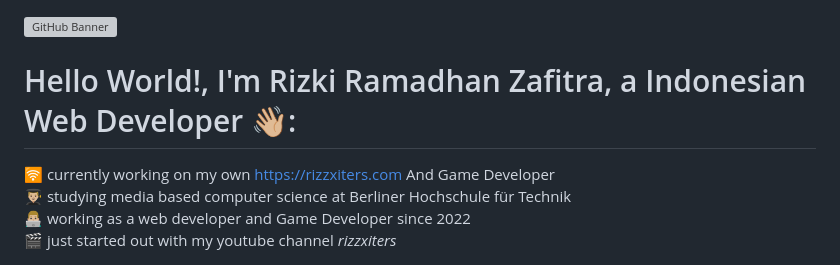
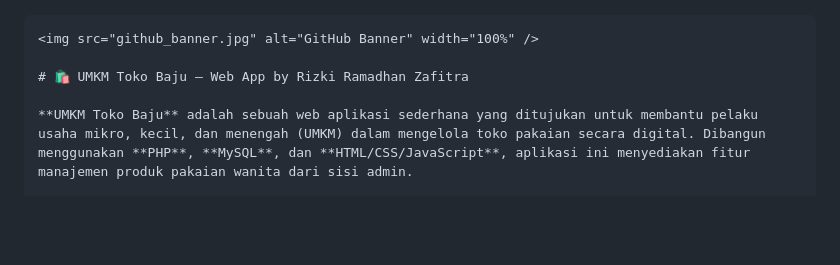
Before and after one commit to rizzxcorp/toko_baju, a Markdown page: README.md, the part around the change printed below. GitHub-like rendering; blank space fills up the shorter version; grey boxes are pictures that could not be loaded.

````diff
--- a/README.md
+++ b/README.md
@@ -1,6 +1,9 @@
+
+
+```markdown
 <img src="github_banner.jpg" alt="GitHub Banner" width="100%" />
 
-# Hello World!, I'm Rizki Ramadhan Zafitra, a Indonesian Web Developer 👋🏼:
-🛜 currently working on my own https://rizzxiters.com And Game Developer<br>👨🏼‍🎓 studying media based computer science at Berliner Hochschule für Technik<br>👨🏼‍💻 working as a web developer and Game Developer since 2022 <br>🎬 just started out with my youtube channel <i>rizzxiters</i>
+# 🛍️ UMKM Toko Baju — Web App by Rizki Ramadhan Zafitra
 
+**UMKM Toko Baju** adalah sebuah web aplikasi sederhana yang ditujukan untuk membantu pelaku usaha mikro, kecil, dan menengah (UMKM) dalam mengelola toko pakaian secara digital. Dibangun menggunakan **PHP**, **MySQL**, dan **HTML/CSS/JavaScript**, aplikasi ini menyediakan fitur manajemen produk pakaian wanita dari sisi admin.
 
````
Also changed, not shown: other parts of README.md (+97 -3 lines).
